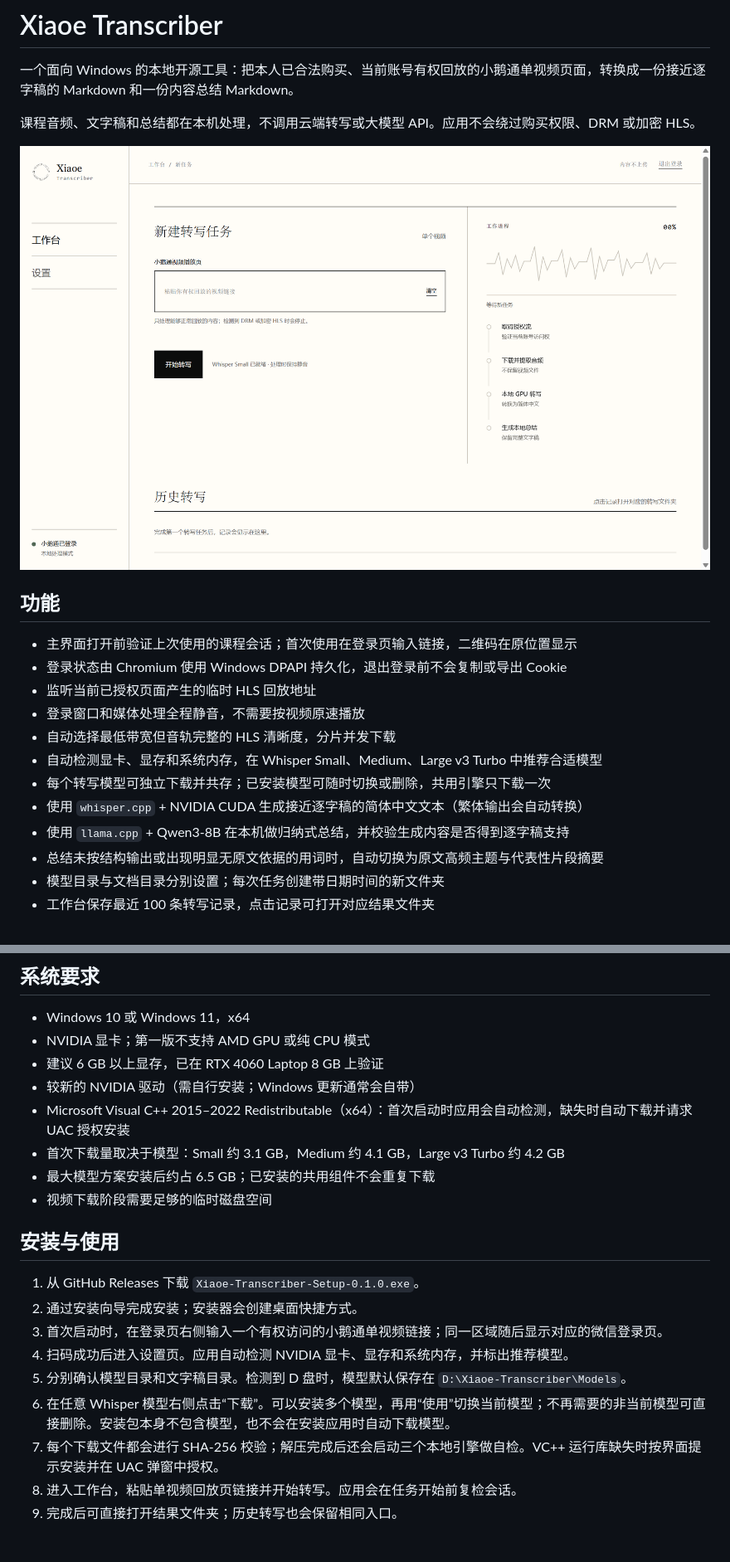
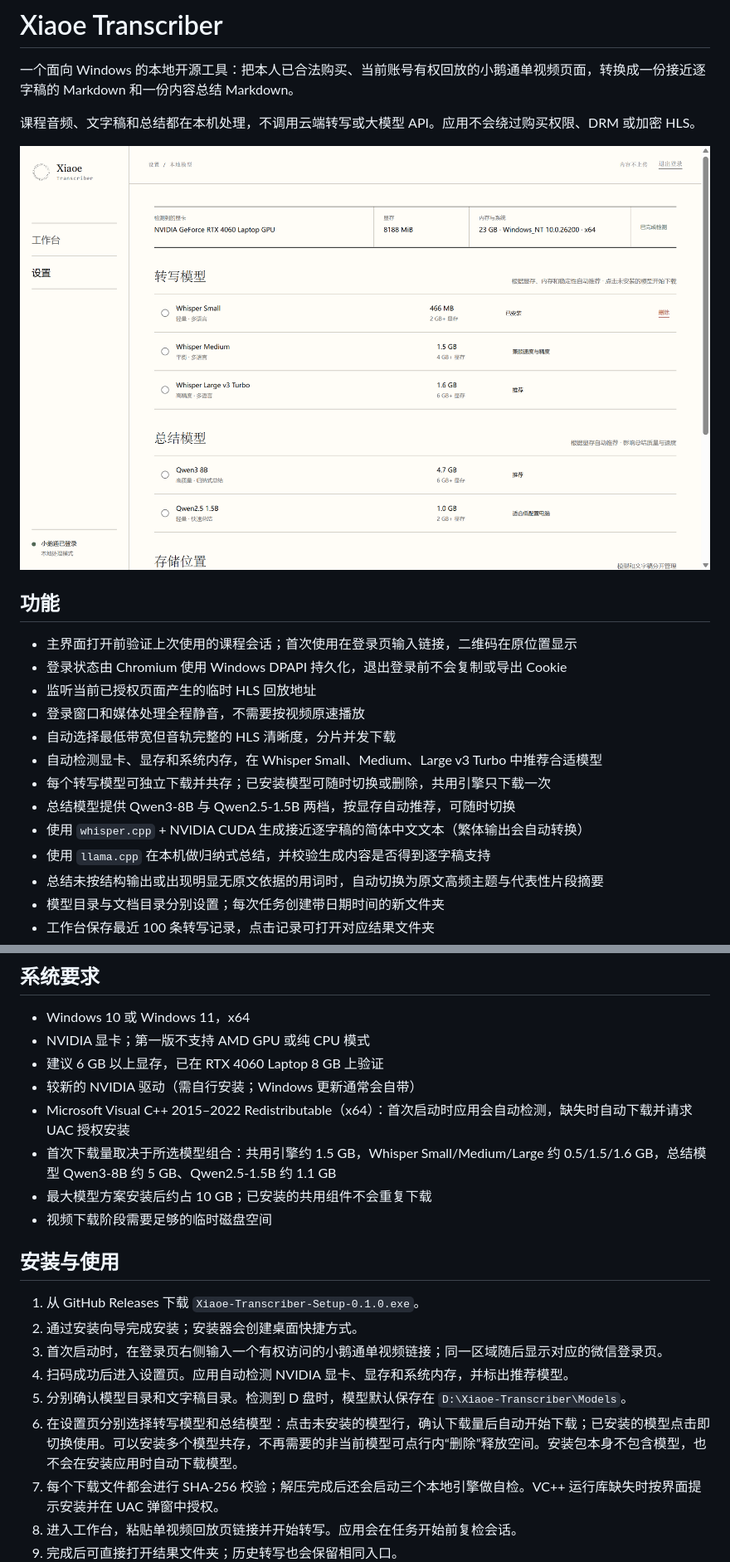
Before and after one commit to cheng-yi-cc/Xiaoe-Transcriber, a Markdown page: README.md, 2 parts joined by grey strips. Shown at 83% size. Rendered like a GitHub page; pictures changed too: docs/app-preview.png; blank space fills up the shorter version.

```diff
--- a/README.md
+++ b/README.md
@@ -15,8 +15,9 @@
 - 自动选择最低带宽但音轨完整的 HLS 清晰度，分片并发下载
 - 自动检测显卡、显存和系统内存，在 Whisper Small、Medium、Large v3 Turbo 中推荐合适模型
 - 每个转写模型可独立下载并共存；已安装模型可随时切换或删除，共用引擎只下载一次
+- 总结模型提供 Qwen3-8B 与 Qwen2.5-1.5B 两档，按显存自动推荐，可随时切换
 - 使用 `whisper.cpp` + NVIDIA CUDA 生成接近逐字稿的简体中文文本（繁体输出会自动转换）
-- 使用 `llama.cpp` + Qwen3-8B 在本机做归纳式总结，并校验生成内容是否得到逐字稿支持
+- 使用 `llama.cpp` 在本机做归纳式总结，并校验生成内容是否得到逐字稿支持
 - 总结未按结构输出或出现明显无原文依据的用词时，自动切换为原文高频主题与代表性片段摘要
 - 模型目录与文档目录分别设置；每次任务创建带日期时间的新文件夹
 - 工作台保存最近 100 条转写记录，点击记录可打开对应结果文件夹
@@ -38,8 +39,8 @@
 - 建议 6 GB 以上显存，已在 RTX 4060 Laptop 8 GB 上验证
 - 较新的 NVIDIA 驱动（需自行安装；Windows 更新通常会自带）
 - Microsoft Visual C++ 2015–2022 Redistributable（x64）：首次启动时应用会自动检测，缺失时自动下载并请求 UAC 授权安装
-- 首次下载量取决于模型：Small 约 3.1 GB，Medium 约 4.1 GB，Large v3 Turbo 约 4.2 GB
-- 最大模型方案安装后约占 6.5 GB；已安装的共用组件不会重复下载
+- 首次下载量取决于所选模型组合：共用引擎约 1.5 GB，Whisper Small/Medium/Large 约 0.5/1.5/1.6 GB，总结模型 Qwen3-8B 约 5 GB、Qwen2.5-1.5B 约 1.1 GB
+- 最大模型方案安装后约占 10 GB；已安装的共用组件不会重复下载
 - 视频下载阶段需要足够的临时磁盘空间
 
 ## 安装与使用
@@ -49,7 +50,7 @@
 3. 首次启动时，在登录页右侧输入一个有权访问的小鹅通单视频链接；同一区域随后显示对应的微信登录页。
 4. 扫码成功后进入设置页。应用自动检测 NVIDIA 显卡、显存和系统内存，并标出推荐模型。
 5. 分别确认模型目录和文字稿目录。检测到 D 盘时，模型默认保存在 `D:\Xiaoe-Transcriber\Models`。
-6. 在任意 Whisper 模型右侧点击“下载”。可以安装多个模型，再用“使用”切换当前模型；不再需要的非当前模型可直接删除。安装包本身不包含模型，也不会在安装应用时自动下载模型。
+6. 在设置页分别选择转写模型和总结模型：点击未安装的模型行，确认下载量后自动开始下载；已安装的模型点击即切换使用。可以安装多个模型共存，不再需要的非当前模型可点行内“删除”释放空间。安装包本身不包含模型，也不会在安装应用时自动下载模型。
 7. 每个下载文件都会进行 SHA-256 校验；解压完成后还会启动三个本地引擎做自检。VC++ 运行库缺失时按界面提示安装并在 UAC 弹窗中授权。
 8. 进入工作台，粘贴单视频回放页链接并开始转写。应用会在任务开始前复检会话。
 9. 完成后可直接打开结果文件夹；历史转写也会保留相同入口。
```
Also changed, not shown: other parts of README.md (+1 -1 lines), THIRD_PARTY_NOTICES.md (+2 -1 lines), 11 other files.
